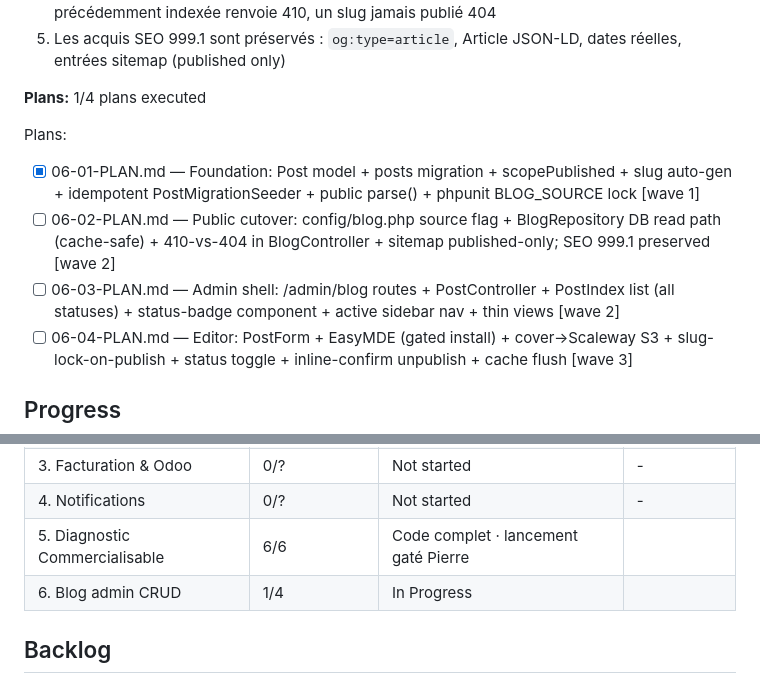
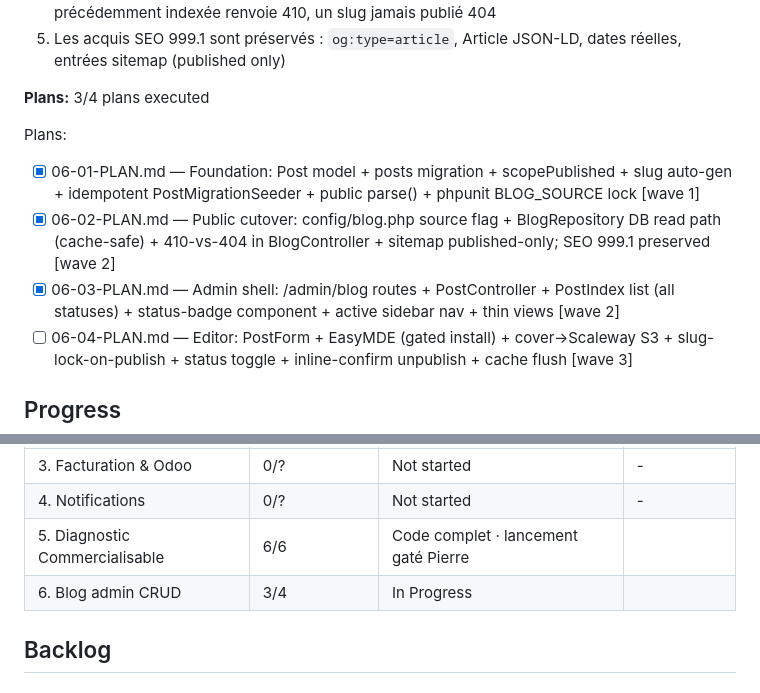
Before and after one commit to Topias1/dloazur, a Markdown page: .planning/ROADMAP.md, 2 parts joined by grey strips. Drawn GitHub-style.

Commit message:
docs(phase-06): update tracking after wave 2
Co-Authored-By: Claude Opus 4.8 (1M context) <noreply@anthropic.com>

```diff
--- a/.planning/ROADMAP.md
+++ b/.planning/ROADMAP.md
@@ -153,12 +153,12 @@ Plans:
   4. Un article publié est visible publiquement ; un brouillon ne l'est pas ; une URL dépubliée précédemment indexée renvoie 410, un slug jamais publié 404
   5. Les acquis SEO 999.1 sont préservés : `og:type=article`, Article JSON-LD, dates réelles, entrées sitemap (published only)
 
-**Plans:** 1/4 plans executed
+**Plans:** 3/4 plans executed
 
 Plans:
 - [x] 06-01-PLAN.md — Foundation: Post model + posts migration + scopePublished + slug auto-gen + idempotent PostMigrationSeeder + public parse() + phpunit BLOG_SOURCE lock [wave 1]
-- [ ] 06-02-PLAN.md — Public cutover: config/blog.php source flag + BlogRepository DB read path (cache-safe) + 410-vs-404 in BlogController + sitemap published-only; SEO 999.1 preserved [wave 2]
-- [ ] 06-03-PLAN.md — Admin shell: /admin/blog routes + PostController + PostIndex list (all statuses) + status-badge component + active sidebar nav + thin views [wave 2]
+- [x] 06-02-PLAN.md — Public cutover: config/blog.php source flag + BlogRepository DB read path (cache-safe) + 410-vs-404 in BlogController + sitemap published-only; SEO 999.1 preserved [wave 2]
+- [x] 06-03-PLAN.md — Admin shell: /admin/blog routes + PostController + PostIndex list (all statuses) + status-badge component + active sidebar nav + thin views [wave 2]
 - [ ] 06-04-PLAN.md — Editor: PostForm + EasyMDE (gated install) + cover→Scaleway S3 + slug-lock-on-publish + status toggle + inline-confirm unpublish + cache flush [wave 3]
 
 ## Progress
@@ -173,7 +173,7 @@ Les phases s'exécutent dans l'ordre numérique : 1 → 2 → 3 → 4 → 5 (Pha
 | 3. Facturation & Odoo | 0/? | Not started | - |
 | 4. Notifications | 0/? | Not started | - |
 | 5. Diagnostic Commercialisable | 6/6 | Code complet · lancement gaté Pierre |  |
-| 6. Blog admin CRUD | 1/4 | In Progress|  |
+| 6. Blog admin CRUD | 3/4 | In Progress|  |
 
 ## Backlog
 
```
